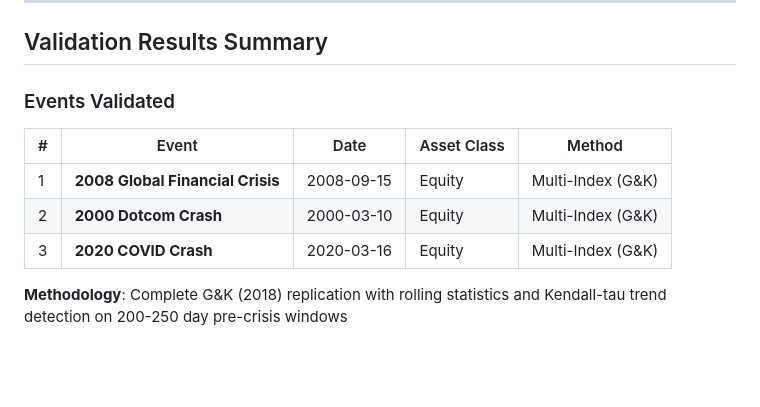
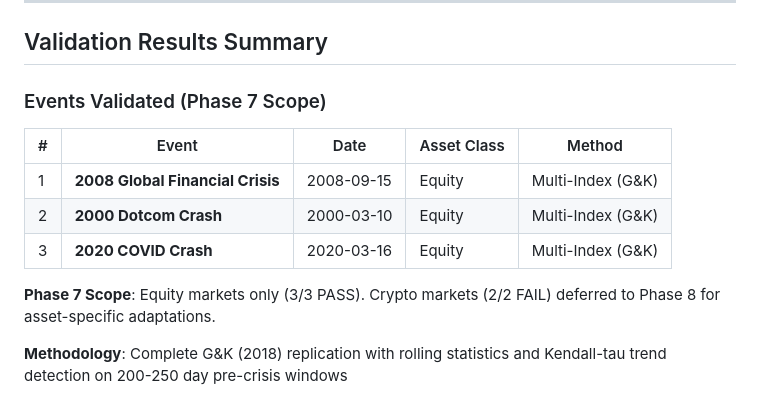
Before and after one commit to stephendor/TDL, a Markdown page: financial_tda/validation/CHECKPOINT_REPORT.md, the part around the change printed below. Drawn GitHub-style; blank space fills up the shorter version.

```diff
--- a/financial_tda/validation/CHECKPOINT_REPORT.md
+++ b/financial_tda/validation/CHECKPOINT_REPORT.md
@@ -48,13 +48,15 @@ e3# Crisis Detection Validation: CHECKPOINT REPORT
 
 ## Validation Results Summary
 
-### Events Validated
+### Events Validated (Phase 7 Scope)
 
 | # | Event | Date | Asset Class | Method |
 |---|-------|------|-------------|--------|
 | 1 | **2008 Global Financial Crisis** | 2008-09-15 | Equity | Multi-Index (G&K) |
 | 2 | **2000 Dotcom Crash** | 2000-03-10 | Equity | Multi-Index (G&K) |
 | 3 | **2020 COVID Crash** | 2020-03-16 | Equity | Multi-Index (G&K) |
+
+**Phase 7 Scope**: Equity markets only (3/3 PASS). Crypto markets (2/2 FAIL) deferred to Phase 8 for asset-specific adaptations.
 
 **Methodology**: Complete G&K (2018) replication with rolling statistics and Kendall-tau trend detection on 200-250 day pre-crisis windows
 
```
Also changed, not shown: other parts of financial_tda/validation/CHECKPOINT_REPORT.md (+23 -10 lines).
